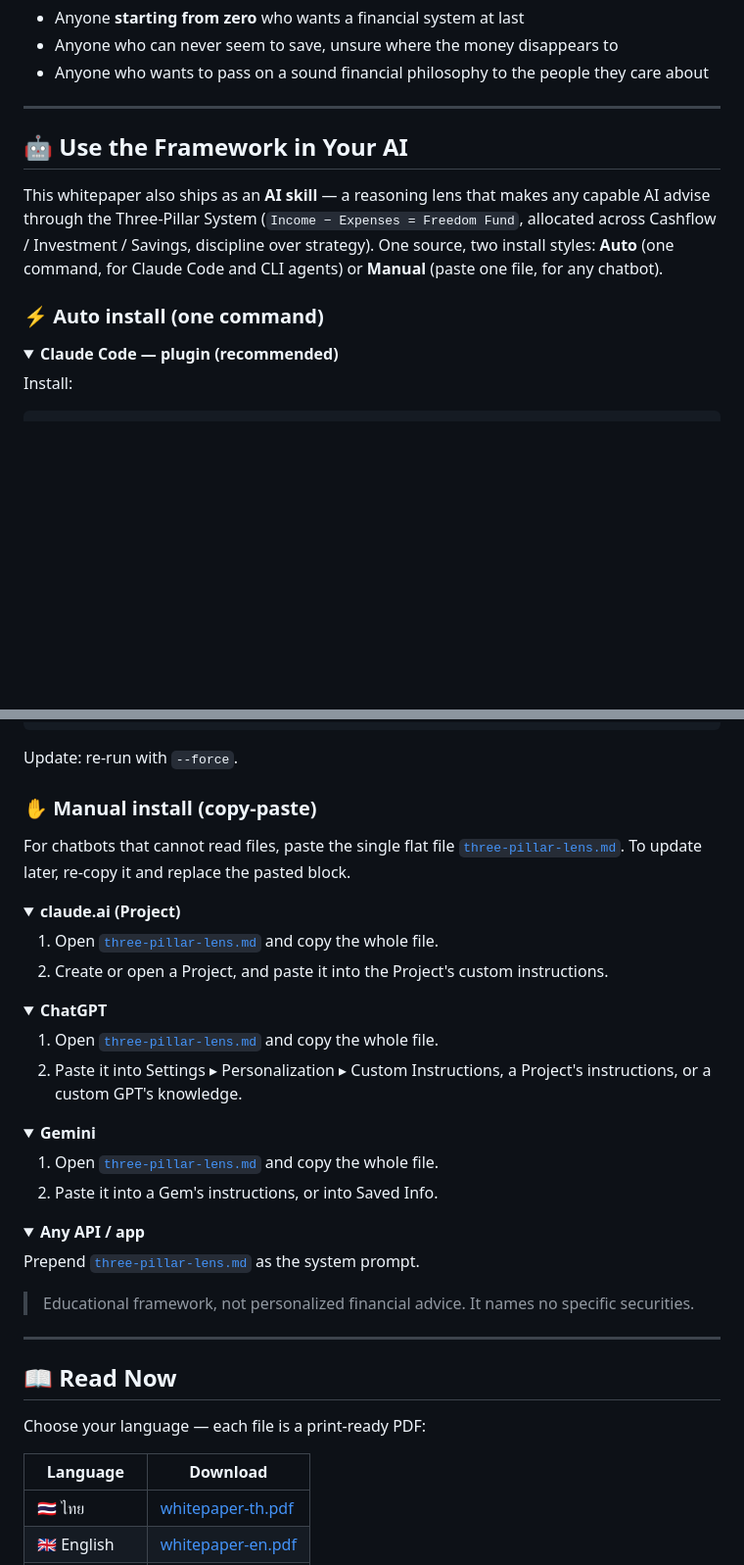
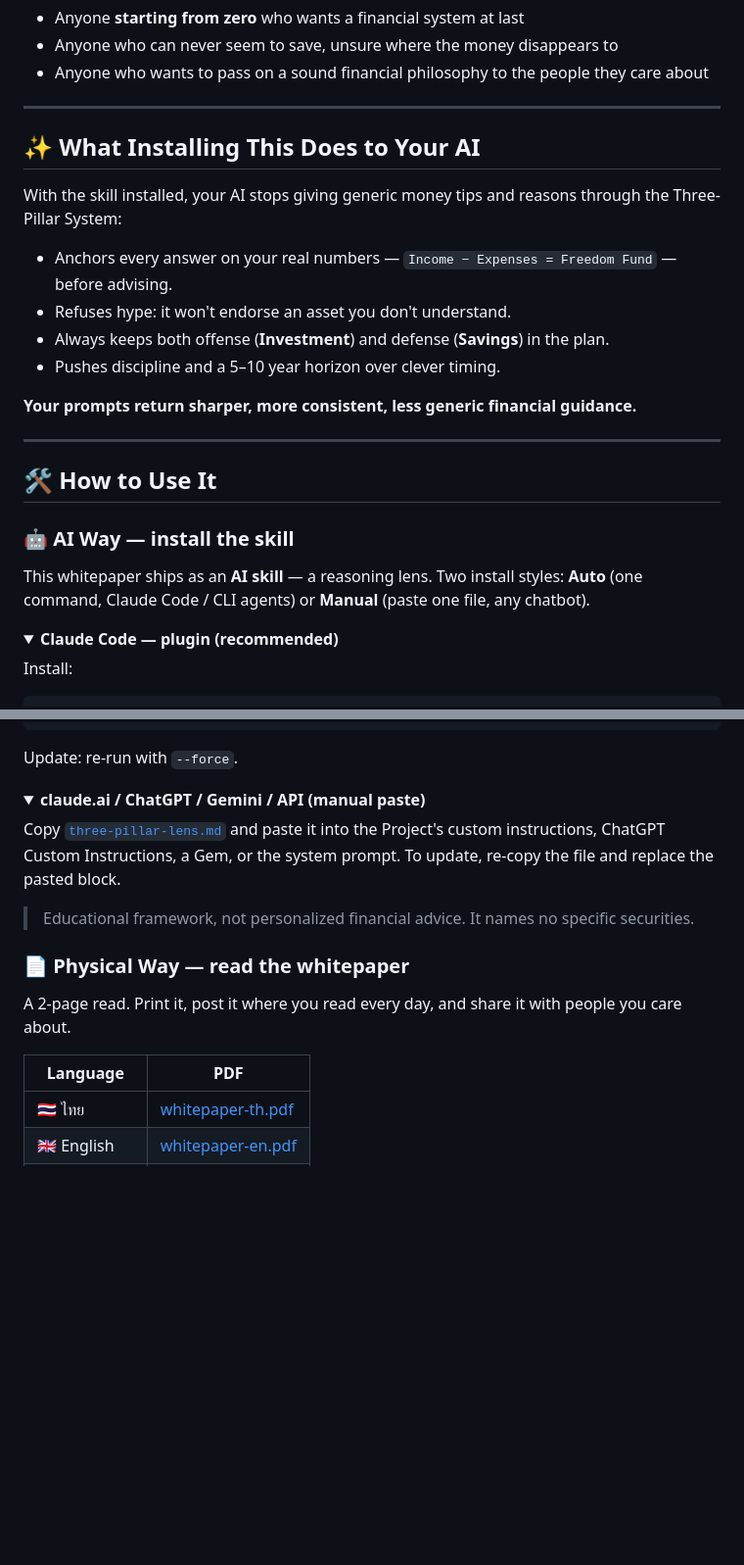
Before and after one commit to nontravis/personal-finance-whitepaper, a Markdown page: README.md, 2 parts joined by grey strips. Shown at 98% size. GitHub-like rendering; folded sections open; blank space fills up the shorter version.

Commit message:
docs(readme): add benefits + consolidate into How to Use It (AI/Physical Way)

```diff
--- a/README.md
+++ b/README.md
@@ -56,14 +56,24 @@ Then allocate that "Freedom Fund" across **3 pillars** that work together:
 
 ---
 
-## 🤖 Use the Framework in Your AI
+## ✨ What Installing This Does to Your AI
 
-This whitepaper also ships as an **AI skill** — a reasoning lens that makes any capable AI advise
-through the Three-Pillar System (`Income − Expenses = Freedom Fund`, allocated across Cashflow /
-Investment / Savings, discipline over strategy). One source, two install styles: **Auto** (one
-command, for Claude Code and CLI agents) or **Manual** (paste one file, for any chatbot).
+With the skill installed, your AI stops giving generic money tips and reasons through the Three-Pillar System:
 
-### ⚡ Auto install (one command)
+- Anchors every answer on your real numbers — `Income − Expenses = Freedom Fund` — before advising.
+- Refuses hype: it won't endorse an asset you don't understand.
+- Always keeps both offense (**Investment**) and defense (**Savings**) in the plan.
+- Pushes discipline and a 5–10 year horizon over clever timing.
+
+**Your prompts return sharper, more consistent, less generic financial guidance.**
+
+---
+
+## 🛠️ How to Use It
+
+### 🤖 AI Way — install the skill
+
+This whitepaper ships as an **AI skill** — a reasoning lens. Two install styles: **Auto** (one command, Claude Code / CLI agents) or **Manual** (paste one file, any chatbot).
 
 <details><summary><b>Claude Code — plugin (recommended)</b></summary>
 
@@ -113,48 +123,19 @@ Update: re-run with `--force`.
 
 </details>
 
-### ✋ Manual install (copy-paste)
+<details><summary><b>claude.ai / ChatGPT / Gemini / API (manual paste)</b></summary>
 
-For chatbots that cannot read files, paste the single flat file
-[`three-pillar-lens.md`](three-pillar-lens.md). To update later, re-copy it and replace the pasted block.
-
-<details><summary><b>claude.ai (Project)</b></summary>
-
-1. Open [`three-pillar-lens.md`](three-pillar-lens.md) and copy the whole file.
-2. Create or open a Project, and paste it into the Project's custom instructions.
-
-</details>
-
-<details><summary><b>ChatGPT</b></summary>
-
-1. Open [`three-pillar-lens.md`](three-pillar-lens.md) and copy the whole file.
-2. Paste it into Settings ▸ Personalization ▸ Custom Instructions, a Project's instructions, or a
-   custom GPT's knowledge.
-
-</details>
-
-<details><summary><b>Gemini</b></summary>
-
-1. Open [`three-pillar-lens.md`](three-pillar-lens.md) and copy the whole file.
-2. Paste it into a Gem's instructions, or into Saved Info.
-
-</details>
-
-<details><summary><b>Any API / app</b></summary>
-
-Prepend [`three-pillar-lens.md`](three-pillar-lens.md) as the system prompt.
+Copy [`three-pillar-lens.md`](three-pillar-lens.md) and paste it into the Project's custom instructions, ChatGPT Custom Instructions, a Gem, or the system prompt. To update, re-copy the file and replace the pasted block.
 
 </details>
 
 > Educational framework, not personalized financial advice. It names no specific securities.
 
----
+### 📄 Physical Way — read the whitepaper
 
-## 📖 Read Now
+A 2-page read. Print it, post it where you read every day, and share it with people you care about.
 
-Choose your language — each file is a print-ready PDF:
-
-| Language | Download |
+| Language | PDF |
 |---|---|
 | 🇹🇭 ไทย | [whitepaper-th.pdf](whitepaper-th.pdf) |
 | 🇬🇧 English | [whitepaper-en.pdf](whitepaper-en.pdf) |
```
Also changed, not shown: other parts of README.md (+0 -12 lines).
